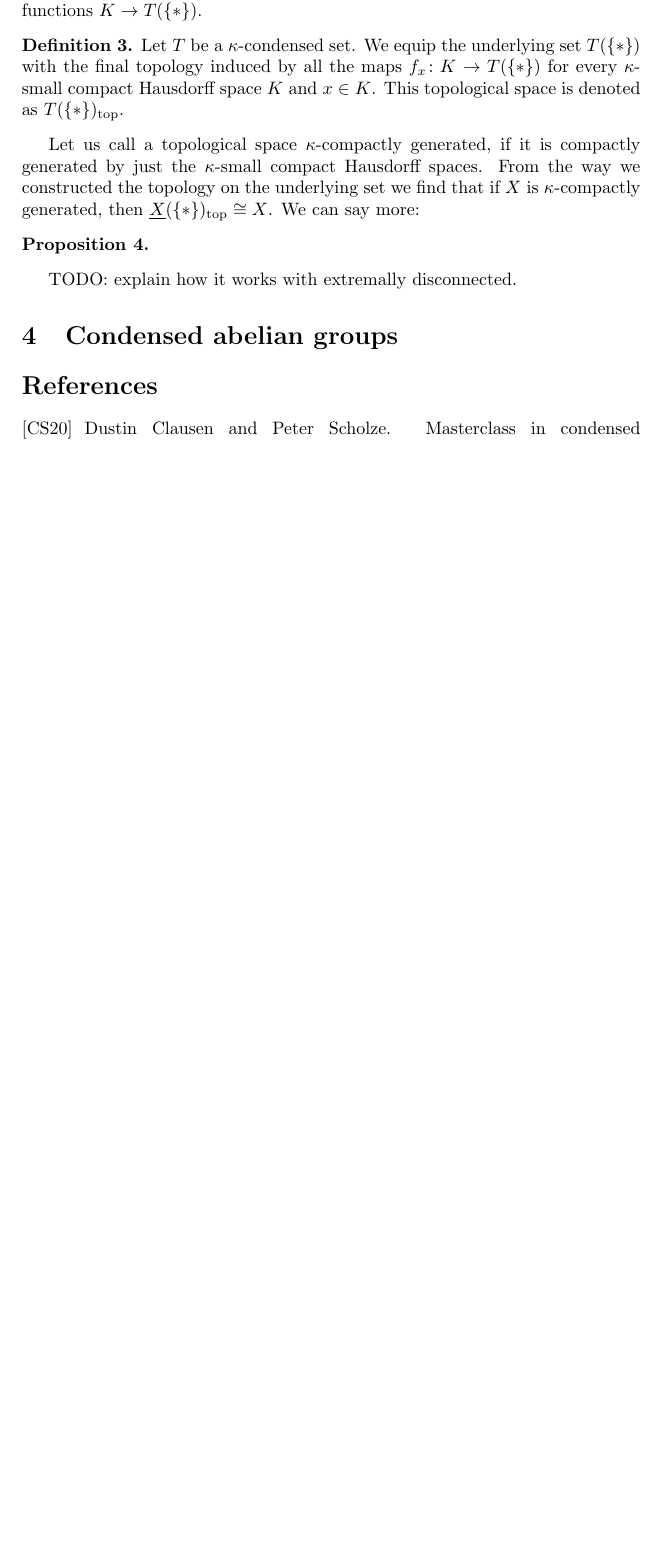
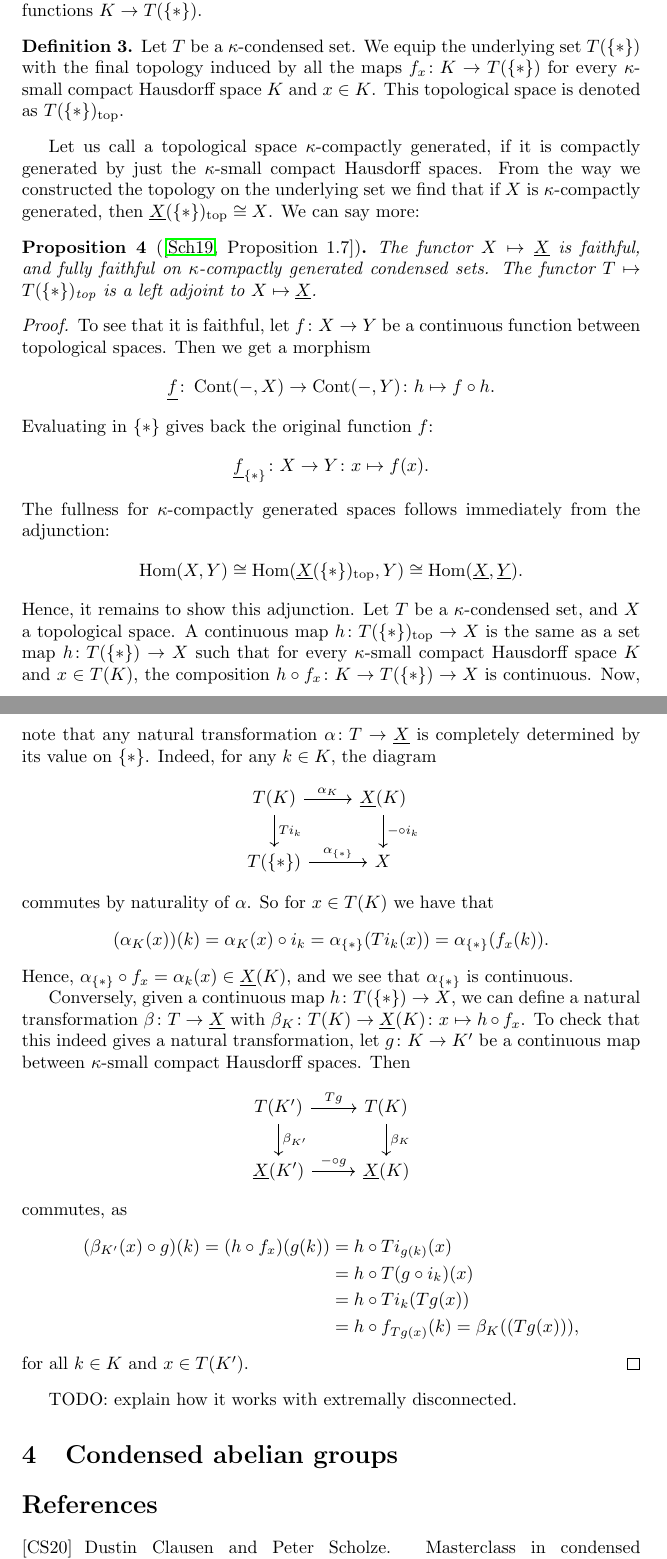
Before and after one commit to WannesMalfait/Condensed-Mathematics, a LaTeX document (project.tex): part of page 5 of 6 before the commit and two parts of pages 5 and 6 of 7 after it, the two joined at a grey line, cut so that both start at the same text, the shorter picture padded with empty space. Compiled offline with pdfLaTeX.

Commit message:
Adjunction with compactly generated

```diff
--- a/project.tex
+++ b/project.tex
@@ -305,10 +305,79 @@ it is compactly generated by just the $\kappa$-small compact Hausdorff spaces.
 From the way we constructed the topology on the underlying set
 we find that if $X$ is $\kappa$-compactly generated,
 then $\underline{X}(\{*\})_\top \cong X$. We can say more:
-\begin{prop}
+\begin{prop}[\protect{\cite[Proposition 1.7]{Sch2019LecturesCM}}]
     \label{prop:compactly_generated_adjunction}
+    The functor $X \mapsto \underline{X}$ is faithful, and fully
+    faithful on $\kappa$-compactly generated condensed sets.
+    The functor $T \mapsto T(\{*\})_\top$ is a left adjoint
+    to $X \mapsto \underline{X}$.
+\end{prop}
+\begin{proof}
+    To see that it is faithful, let $f\colon X \to Y$
+    be a continuous function between topological spaces.
+    Then we get a morphism
+    \begin{equation*}
+        \underline{f} \colon \Cont(-,X) \to \Cont(-, Y)\colon h \mapsto f\circ h.
+    \end{equation*}
+    Evaluating in $\{*\}$ gives back the original function $f$:
+    \begin{equation*}
+        \underline{f}_{\{*\}} \colon X \to Y\colon x \mapsto f(x).
+    \end{equation*}
+    The fullness for $\kappa$-compactly generated spaces
+    follows immediately from the adjunction:
+    \begin{equation*}
+        \Hom(X, Y)\cong
+        \Hom(\underline{X}(\{*\})_{\top}, Y) \cong
+        \Hom(\underline{X}, \underline{Y}).
+    \end{equation*}
+    Hence, it remains to show this adjunction.
+    Let $T$ be a $\kappa$-condensed set, and $X$ a topological space.
+    A continuous map $h \colon T(\{*\})_\top \to X$ is the same as
+    a set map $h \colon T(\{*\}) \to X$ such that for every $\kappa$-small
+    compact Hausdorff space $K$ and $x\in T(K)$, the composition
+    $h \circ f_x \colon K \to T(\{*\}) \to X$ is continuous. Now, note
+    that any natural transformation $\alpha \colon T \to \underline{X}$
+    is completely determined by its value on $\{*\}$. Indeed, for any
+    $k\in K$, the diagram
+    \begin{equation*}
+        \begin{tikzcd}
+            T(K) \dar["T{i_k}"] \rar["\alpha_K"] & \underline{X}(K) \dar["-\circ i_k"]\\
+            T(\{*\}) \rar["\alpha_{\{*\}}"] & X
+        \end{tikzcd}
+    \end{equation*}
+    commutes by naturality of $\alpha$. So for $x \in T(K)$ we have that
+    \begin{equation*}
+        (\alpha_K(x))(k) = \alpha_K(x)\circ i_k =
+        \alpha_{\{*\}}(T{i_k}(x)) = \alpha_{\{*\}}(f_x(k)).
+    \end{equation*}
+    Hence, $\alpha_{\{*\}}\circ f_x = \alpha_k(x) \in \underline{X}(K)$,
+    and we see that $\alpha_{\{*\}}$ is continuous.
 
-\end{prop}
+    Conversely, given a continuous map $h\colon T(\{*\}) \to X$,
+    we can define a natural transformation
+    $\beta \colon T \to \underline{X}$
+    with $\beta_K \colon T(K) \to \underline{X}(K)\colon x \mapsto h\circ f_x$.
+    To check that this indeed gives a natural transformation, let
+    $g\colon K \to K'$ be a continuous map between $\kappa$-small
+    compact Hausdorff spaces. Then
+    \begin{equation*}
+        \begin{tikzcd}
+            T(K') \rar["Tg"] \dar["\beta_{K'}"] & T(K) \dar["\beta_K"] \\
+            \underline{X}(K') \rar["-\circ g"] & \underline{X}(K)
+        \end{tikzcd}
+    \end{equation*}
+    commutes, as
+    \begin{align*}
+        (\beta_{K'}(x)\circ g)(k)
+        = (h\circ f_x)(g(k))
+         & = h\circ Ti_{g(k)}(x)     \\
+         & = h\circ T(g\circ i_k)(x) \\
+         & = h\circ Ti_k (Tg(x))     \\
+         & = h\circ f_{Tg(x)}(k)
+        = \beta_K((Tg(x))),
+    \end{align*}
+    for all $k\in K$ and $x\in T(K')$.
+\end{proof}
 
 TODO: explain how it works with extremally disconnected.
 \section{Condensed abelian groups}
```
Also changed, not shown: project.pdf.
